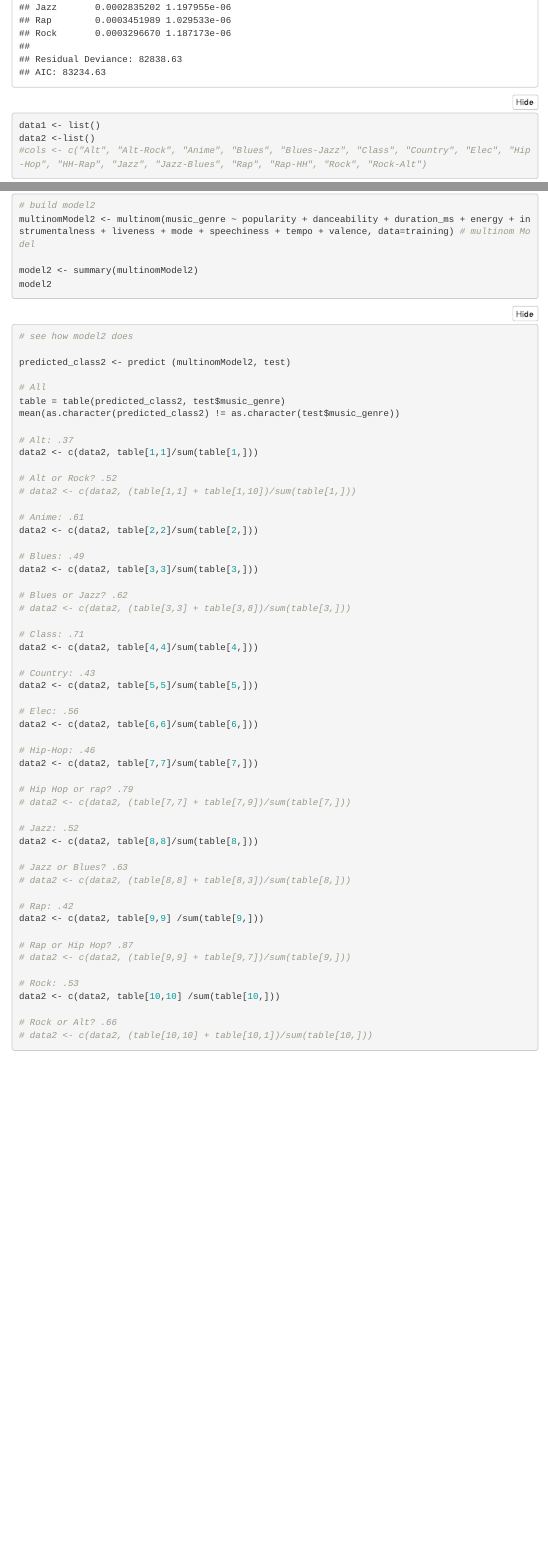
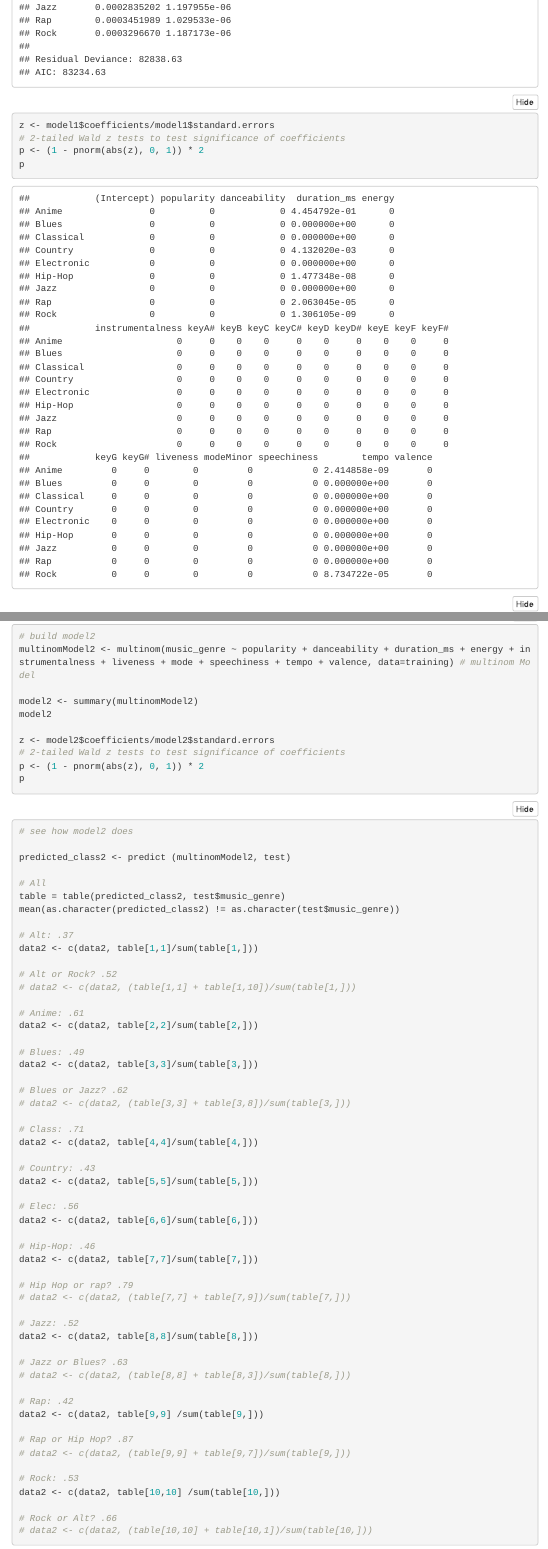
Before and after one commit to angeolson/DS-6101-Final, an R Markdown document (Multinom_reg.Rmd): the page in a window 1100 px wide, from 3710 px down, and a second part further down, joined at a grey line. The pictures show the output file Multinom_reg.html that the author committed with the source, opened offline; folded parts are opened; menus at the side of the page are left out.

Commit message:
Edit regression

````diff
--- a/Multinom_reg.Rmd
+++ b/Multinom_reg.Rmd
@@ -61,6 +61,11 @@ multinomModel <- multinom(music_genre ~ popularity + danceability + duration_ms
 
 model1 <- summary(multinomModel)
 model1
+
+z <- model1$coefficients/model1$standard.errors
+# 2-tailed Wald z tests to test significance of coefficients
+p <- (1 - pnorm(abs(z), 0, 1)) * 2
+p
 ```
 
 ```{r}
@@ -131,6 +136,11 @@ multinomModel2 <- multinom(music_genre ~ popularity + danceability + duration_ms
 
 model2 <- summary(multinomModel2)
 model2
+
+z <- model2$coefficients/model2$standard.errors
+# 2-tailed Wald z tests to test significance of coefficients
+p <- (1 - pnorm(abs(z), 0, 1)) * 2
+p
 ```
 
 ```{r}
````
Also changed, not shown: Multinom_reg.html, Multinom_reg.Rmd (6 more changed lines).
